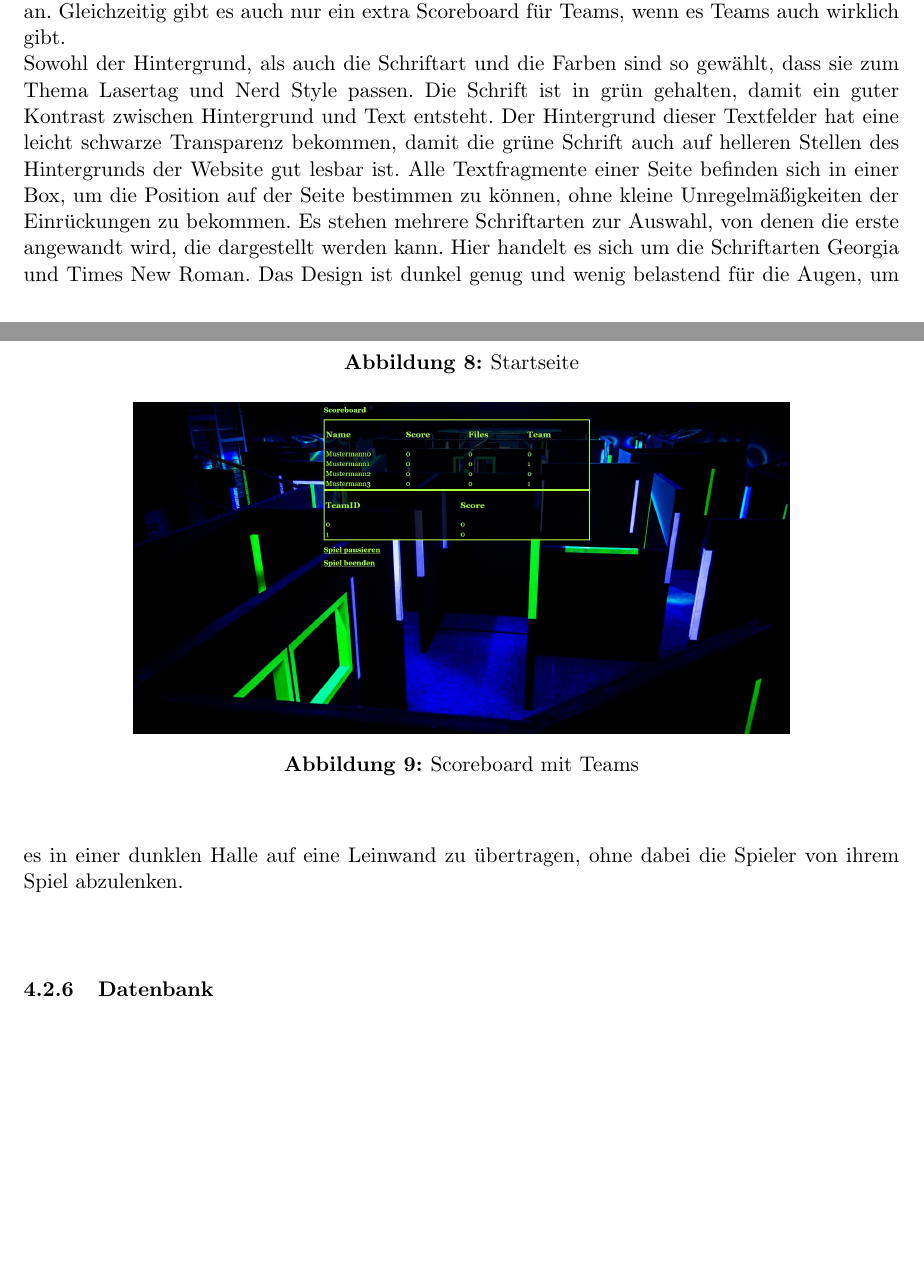
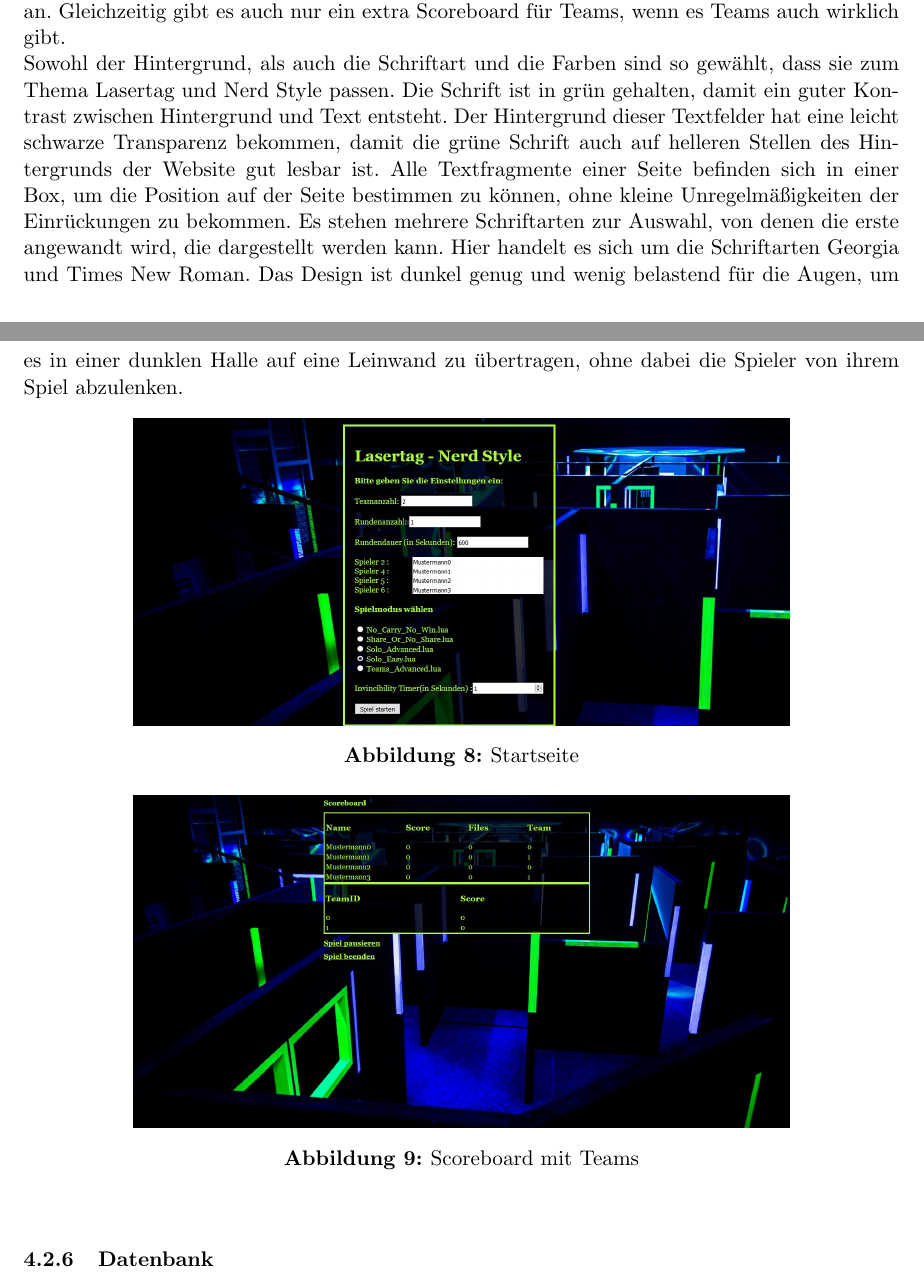
Before and after one commit to Torrintino/semester-project, a LaTeX document (bericht/tex/bericht.tex, which reads bericht/tex/040-komponenten/020-services/services.tex): two parts of pages 23 and 24 of 34, joined at a grey line, cut so that both start at the same text, the shorter picture padded with empty space. Compiled offline with pdfLaTeX.

Commit message:
Update services.tex

```diff
--- a/bericht/tex/040-komponenten/020-services/services.tex
+++ b/bericht/tex/040-komponenten/020-services/services.tex
@@ -100,6 +100,18 @@ Insgesamt ist die Webapplikation seitens Funktionalität vollständig. Es könnt
 \subsubsection{Style}
 \label{sec:services-style}
 
+
+Dieser Abschnitt erläutert, wie die Website gestaltet wurde. Für diese Aufgabe war Angelina Jellinek verantwortlich.
+
+Viele Styleformatierungen sind auf der Scoreboardseite genau wie auf der Startseite. Es gibt jedoch auch noch einige Besonderheiten. Da sich das Scoreboard regelmäßig aktualisiert, mussten wir die Links zu der gestoppten und pausierten Seite so designen, dass er im „Originalzustand“ und „angeklicktem Zustand“ genau gleich aussieht und nicht als Link erkennbar ist.
+Das Aussehen der Website ist dynamisch gestaltet. Die Größe des Scoreboards passt sich individuell an die Anzahl der Einträge an. Auch die Box passt sich dynamisch an die Einträge an. Gleichzeitig gibt es auch nur ein extra Scoreboard für Teams, wenn es Teams auch wirklich gibt.\\ Sowohl der Hintergrund, als auch die Schriftart und die Farben sind so gewählt, dass sie zum Thema Lasertag und Nerd Style passen.
+Die Schrift ist in grün gehalten, damit ein guter Kontrast zwischen Hintergrund und Text entsteht.
+Der Hintergrund dieser Textfelder hat eine leicht schwarze Transparenz bekommen, damit die grüne Schrift auch auf helleren Stellen
+des Hintergrunds der Website gut lesbar ist. Alle Textfragmente einer Seite befinden sich in einer Box, um die Position auf der Seite
+bestimmen zu können, ohne kleine Unregelmäßigkeiten der Einrückungen zu bekommen. Es stehen mehrere Schriftarten zur Auswahl, von denen
+die erste angewandt wird, die dargestellt werden kann. Hier handelt es sich um die Schriftarten Georgia und Times New Roman.
+Das Design ist dunkel genug und wenig belastend für die Augen, um es in einer dunklen Halle auf eine Leinwand zu übertragen, ohne dabei die Spieler
+von ihrem Spiel abzulenken.
 \begin{figure}[htb]
 	\begin{center}
 		\includegraphics[width=0.75 \textwidth]{websitemenue.JPG}
@@ -112,14 +124,6 @@ Insgesamt ist die Webapplikation seitens Funktionalität vollständig. Es könnt
 	\label{fig:team}
 \end{center}
 \end{figure}
-%\begin{figure}[b]
-
-%\end{figure}
-Dieser Abschnitt erläutert, wie die Website gestaltet wurde. Für diese Aufgabe war Angelina Jellinek verantwortlich.
-
-Viele Styleformatierungen sind auf der Scoreboardseite genau wie auf der Startseite. Es gibt jedoch auch noch einige Besonderheiten. Da sich das Scoreboard regelmäßig aktualisiert, mussten wir die Links zu der gestoppten und pausierten Seite so designen, dass er im „Originalzustand“ und „angeklicktem Zustand“ genau gleich aussieht und nicht als Link erkennbar ist.
-Das Aussehen der Website ist dynamisch gestaltet. Die Größe des Scoreboards passt sich individuell an die Anzahl der Einträge an. Auch die Box passt sich dynamisch an die Einträge an. Gleichzeitig gibt es auch nur ein extra Scoreboard für Teams, wenn es Teams auch wirklich gibt.\\ Sowohl der Hintergrund, als auch die Schriftart und die Farben sind so gewählt, dass sie zum Thema Lasertag und Nerd Style passen.
-Die Schrift ist in grün gehalten, damit ein guter Kontrast zwischen Hintergrund und Text entsteht. Der Hintergrund dieser Textfelder hat eine leicht schwarze Transparenz bekommen, damit die grüne Schrift auch auf helleren Stellen des Hintergrunds der Website gut lesbar ist. Alle Textfragmente einer Seite befinden sich in einer Box, um die Position auf der Seite bestimmen zu können, ohne kleine Unregelmäßigkeiten der Einrückungen zu bekommen. Es stehen mehrere Schriftarten zur Auswahl, von denen die erste angewandt wird, die dargestellt werden kann. Hier handelt es sich um die Schriftarten Georgia und Times New Roman. Das Design ist dunkel genug und wenig belastend für die Augen, um es in einer dunklen Halle auf eine Leinwand zu übertragen, ohne dabei die Spieler von ihrem Spiel abzulenken. \\\\
 
 
 \subsubsection{Datenbank}
```
